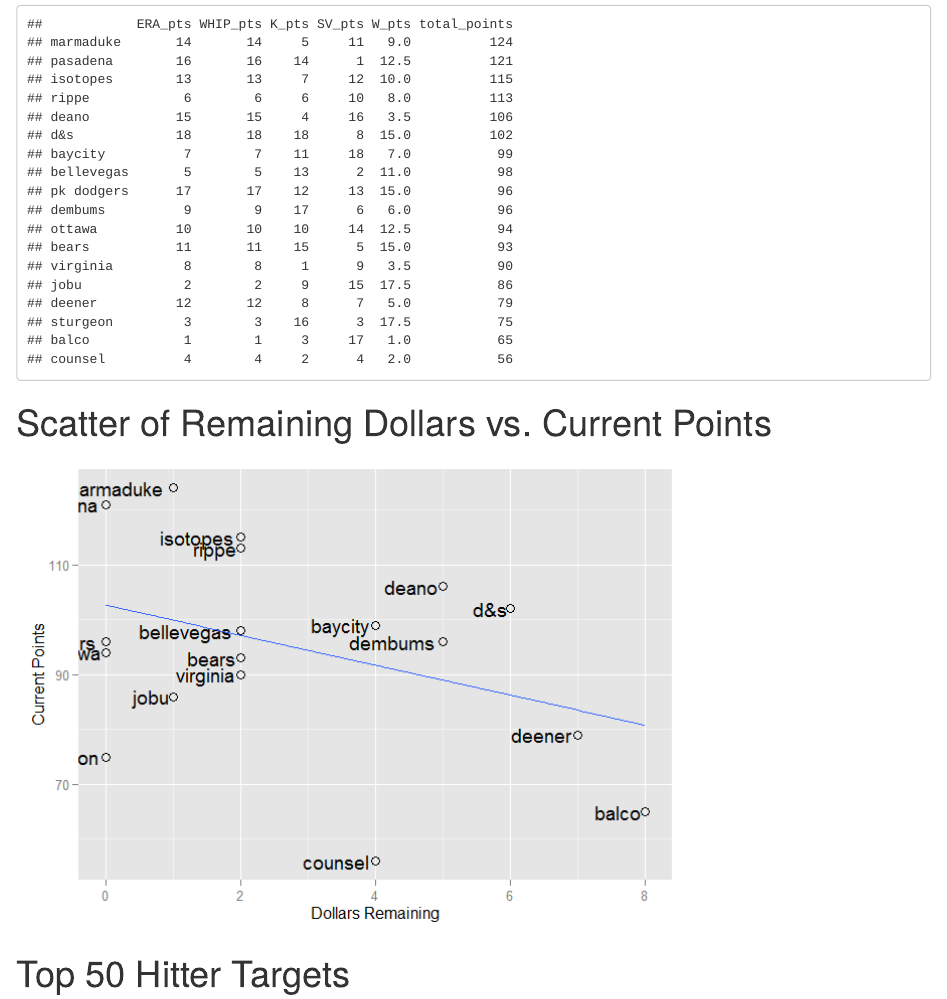
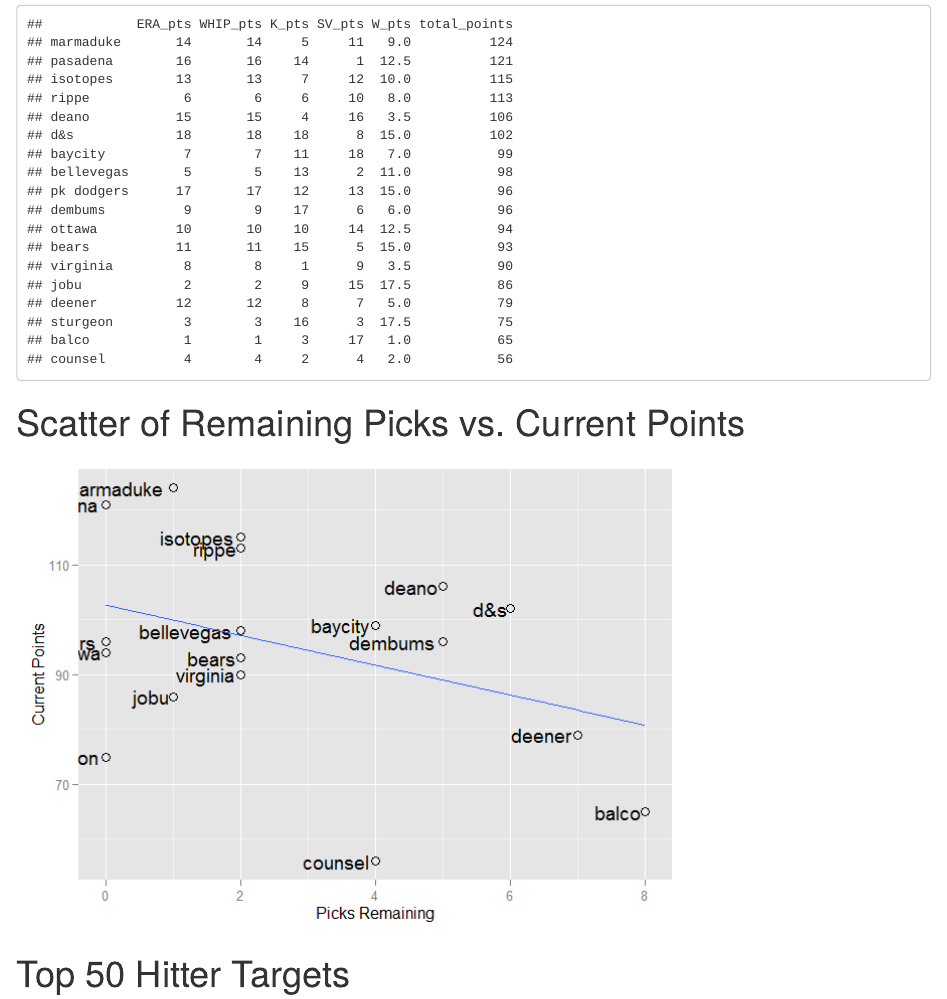
Before and after one commit to seanasdf/fantasy2015, an R Markdown document (fantasy2015.Rmd): the page in a window 1100 px wide, from 1590 px down. The pictures show the output file fantasy2015.html that the author committed with the source, opened offline.

Commit message:
more picks'

````diff
--- a/fantasy2015.Rmd
+++ b/fantasy2015.Rmd
@@ -52,7 +52,7 @@ standings[,c("R_pts", "HR_pts","RBI_pts","SB_pts","AVG_pts","total_points")]
 standings[,c("ERA_pts","WHIP_pts","K_pts","SV_pts","W_pts","total_points")]
 ```
 
-#Scatter of Remaining Dollars vs. Current Points
+#Scatter of Remaining Picks vs. Current Points
 ```{r pointsgraph, echo=FALSE, warning=FALSE, error=FALSE, message = FALSE}
 library(ggplot2)
 pointsline <- mean(standings$total_points)
@@ -64,7 +64,7 @@ moneyvspoints <-    ggplot(data=standings, aes(x=picks_left, y = total_points, l
             geom_point(shape = 1, size = 3) +
             geom_text(hjust = 1.1) +
             stat_smooth(method=lm, se=FALSE) +
-            xlab("Dollars Remaining") +
+            xlab("Picks Remaining") +
             ylab("Current Points")
 
 moneyvspoints
````
Also changed, not shown: fantasy2015.html, fantasy2015.md, fantasy2015_files/figure-html/pointsgraph-1.png.
